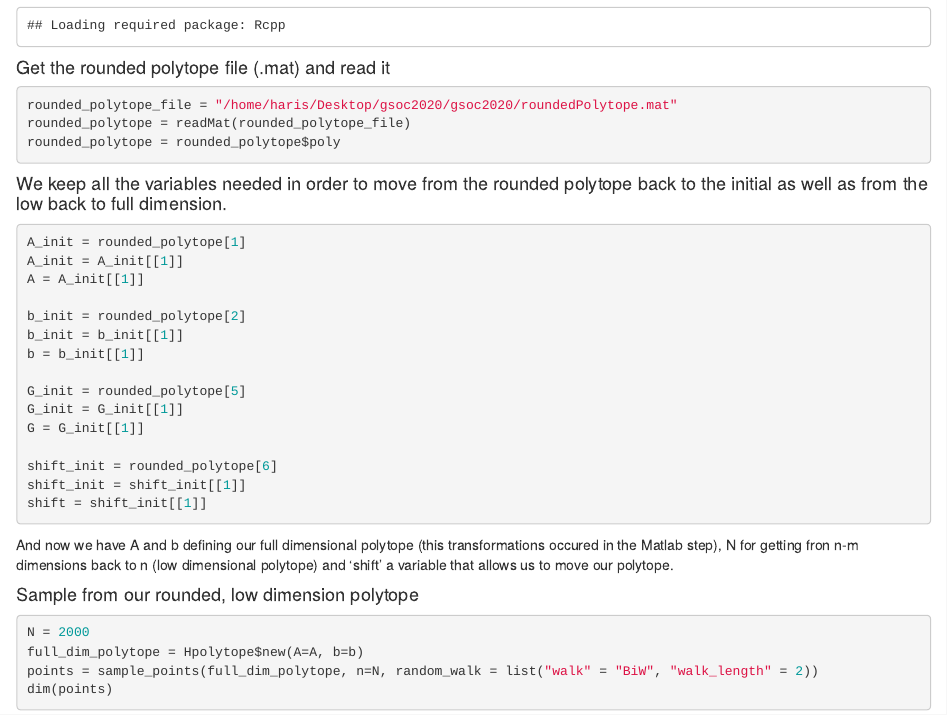
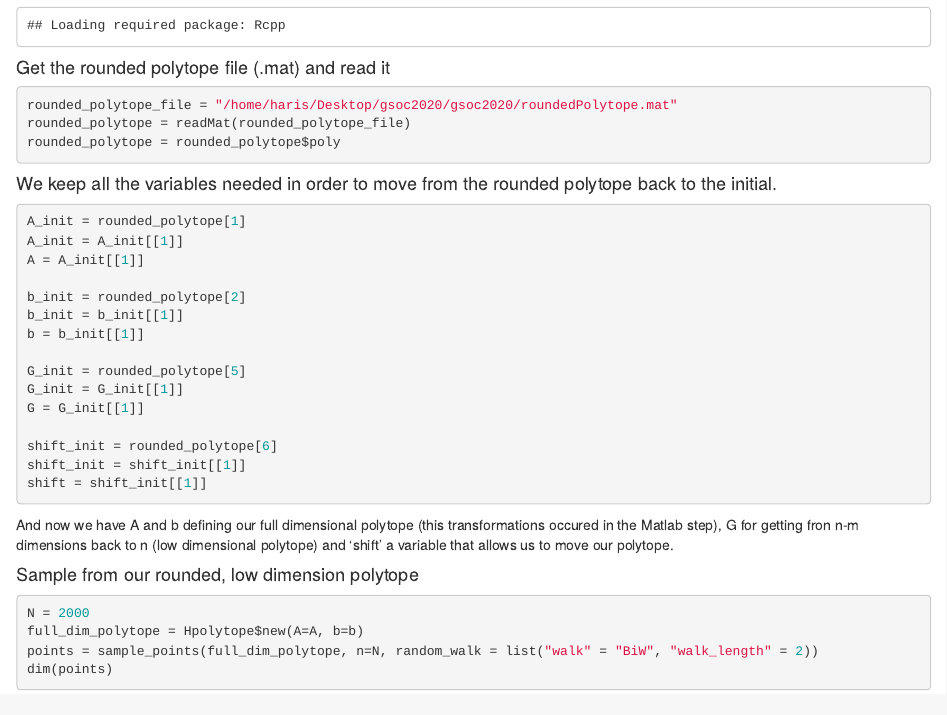
Before and after one commit to hariszaf/gsoc2020, an R Markdown document (test_hard.Rmd): the page in a window 1100 px wide, from 1560 px down. The pictures show the output file test_hard.html that the author committed with the source, opened offline.

Commit message:
corrections on hard task

````diff
--- a/test_hard.Rmd
+++ b/test_hard.Rmd
@@ -63,7 +63,7 @@ rounded_polytope = readMat(rounded_polytope_file)
 rounded_polytope = rounded_polytope$poly
 ```
 
-#### We keep all the variables needed in order to move from the rounded polytope back to the initial as well as from the low back to full dimension.
+#### We keep all the variables needed in order to move from the rounded polytope back to the initial.
 ```{r keep_variables, include=TRUE}
 A_init = rounded_polytope[1]
 A_init = A_init[[1]]
@@ -82,7 +82,7 @@
 shift = shift_init[[1]]
 ```
 
-And now we have A and b defining our full dimensional polytope (this transformations occured in the Matlab step), N for getting fron n-m dimensions back to n (low dimensional polytope) and 'shift' a variable that allows us to move our polytope.
+And now we have A and b defining our full dimensional polytope (this transformations occured in the Matlab step), G for getting fron n-m dimensions back to n (low dimensional polytope) and 'shift' a variable that allows us to move our polytope.
 
 #### Sample from our rounded, low dimension polytope
 ```{r sampling, include=TRUE}
````
Also changed, not shown: test_hard.html, test_hard.md, test_hard_files/figure-html/mapping-1.png, test_hard_files/figure-html/mapping_2-1.png, test_hard_files/figure-html/mapping_3-1.png.
